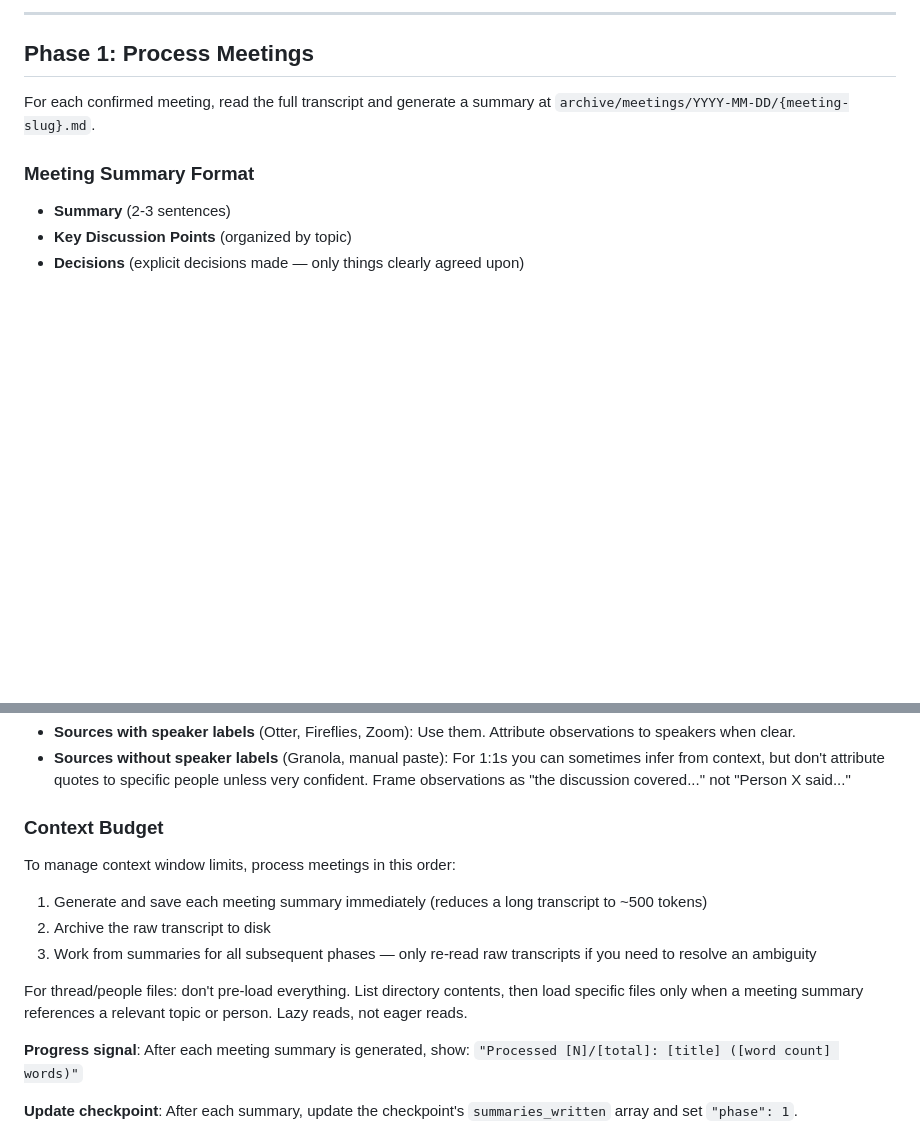
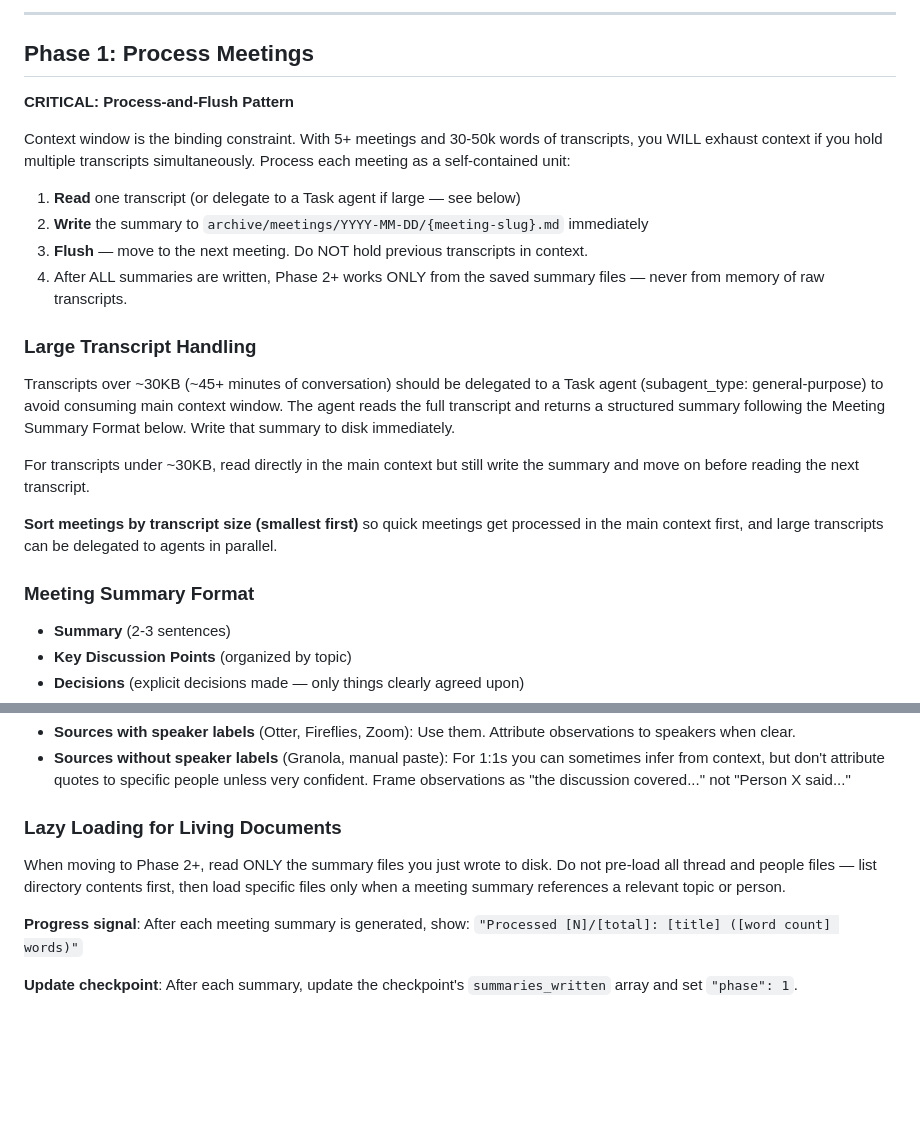
Before and after one commit to SamBilletdeaux/brain-template, a Markdown page: .claude/commands/wind-down.md, 2 parts joined by grey strips. Rendered like a GitHub page; blank space fills up the shorter version.

```diff
--- a/.claude/commands/wind-down.md
+++ b/.claude/commands/wind-down.md
@@ -170,7 +170,22 @@ Save raw data to `archive/meetings/YYYY-MM-DD/` (path relative to brain root):
 
 ## Phase 1: Process Meetings
 
-For each confirmed meeting, read the full transcript and generate a summary at `archive/meetings/YYYY-MM-DD/{meeting-slug}.md`.
+**CRITICAL: Process-and-Flush Pattern**
+
+Context window is the binding constraint. With 5+ meetings and 30-50k words of transcripts, you WILL exhaust context if you hold multiple transcripts simultaneously. Process each meeting as a self-contained unit:
+
+1. **Read** one transcript (or delegate to a Task agent if large — see below)
+2. **Write** the summary to `archive/meetings/YYYY-MM-DD/{meeting-slug}.md` immediately
+3. **Flush** — move to the next meeting. Do NOT hold previous transcripts in context.
+4. After ALL summaries are written, Phase 2+ works ONLY from the saved summary files — never from memory of raw transcripts.
+
+### Large Transcript Handling
+
+Transcripts over ~30KB (~45+ minutes of conversation) should be delegated to a Task agent (subagent_type: general-purpose) to avoid consuming main context window. The agent reads the full transcript and returns a structured summary following the Meeting Summary Format below. Write that summary to disk immediately.
+
+For transcripts under ~30KB, read directly in the main context but still write the summary and move on before reading the next transcript.
+
+**Sort meetings by transcript size (smallest first)** so quick meetings get processed in the main context first, and large transcripts can be delegated to agents in parallel.
 
 ### Meeting Summary Format
 - **Summary** (2-3 sentences)
@@ -197,14 +212,9 @@ Speaker identification depends on the data source (check config.md quirks):
 - **Sources with speaker labels** (Otter, Fireflies, Zoom): Use them. Attribute observations to speakers when clear.
 - **Sources without speaker labels** (Granola, manual paste): For 1:1s you can sometimes infer from context, but don't attribute quotes to specific people unless very confident. Frame observations as "the discussion covered..." not "Person X said..."
 
-### Context Budget
+### Lazy Loading for Living Documents
 
-To manage context window limits, process meetings in this order:
-1. Generate and save each meeting summary immediately (reduces a long transcript to ~500 tokens)
-2. Archive the raw transcript to disk
-3. Work from summaries for all subsequent phases — only re-read raw transcripts if you need to resolve an ambiguity
-
-For thread/people files: don't pre-load everything. List directory contents, then load specific files only when a meeting summary references a relevant topic or person. Lazy reads, not eager reads.
+When moving to Phase 2+, read ONLY the summary files you just wrote to disk. Do not pre-load all thread and people files — list directory contents first, then load specific files only when a meeting summary references a relevant topic or person.
 
 **Progress signal**: After each meeting summary is generated, show:
 `"Processed [N]/[total]: [title] ([word count] words)"`
```
Also changed, not shown: docs/WIND-DOWN-RETRO.md (added, +70 -0 lines).
